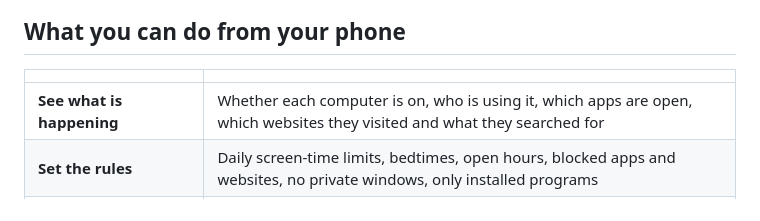
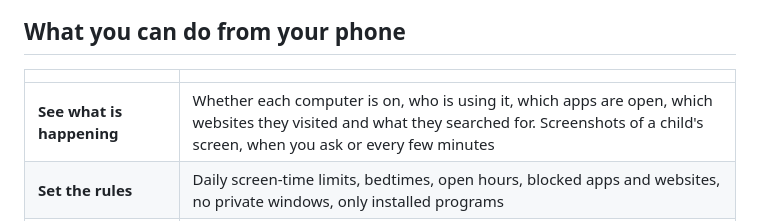
Before and after one commit to sharjeelmazhar/Curfew, a Markdown page: README.md, the part around the change. Drawn GitHub-style.

Commit message:
README and guide: screenshots and the notices switch

```diff
--- a/README.md
+++ b/README.md
@@ -10,7 +10,7 @@
 
 | | |
 |---|---|
-| **See what is happening** | Whether each computer is on, who is using it, which apps are open, which websites they visited and what they searched for |
+| **See what is happening** | Whether each computer is on, who is using it, which apps are open, which websites they visited and what they searched for. Screenshots of a child's screen, when you ask or every few minutes |
 | **Set the rules** | Daily screen-time limits, bedtimes, open hours, blocked apps and websites, no private windows, only installed programs |
 | **Act right now** | Shut down or restart, now or on a timer. Lock the screen, log out, or turn the internet off for one account |
 | **Log in without the password** | Let your child in from your phone, or make an account open only when you allow it |
```
Also changed, not shown: docs/GUIDE.md (+13 -1 lines).
